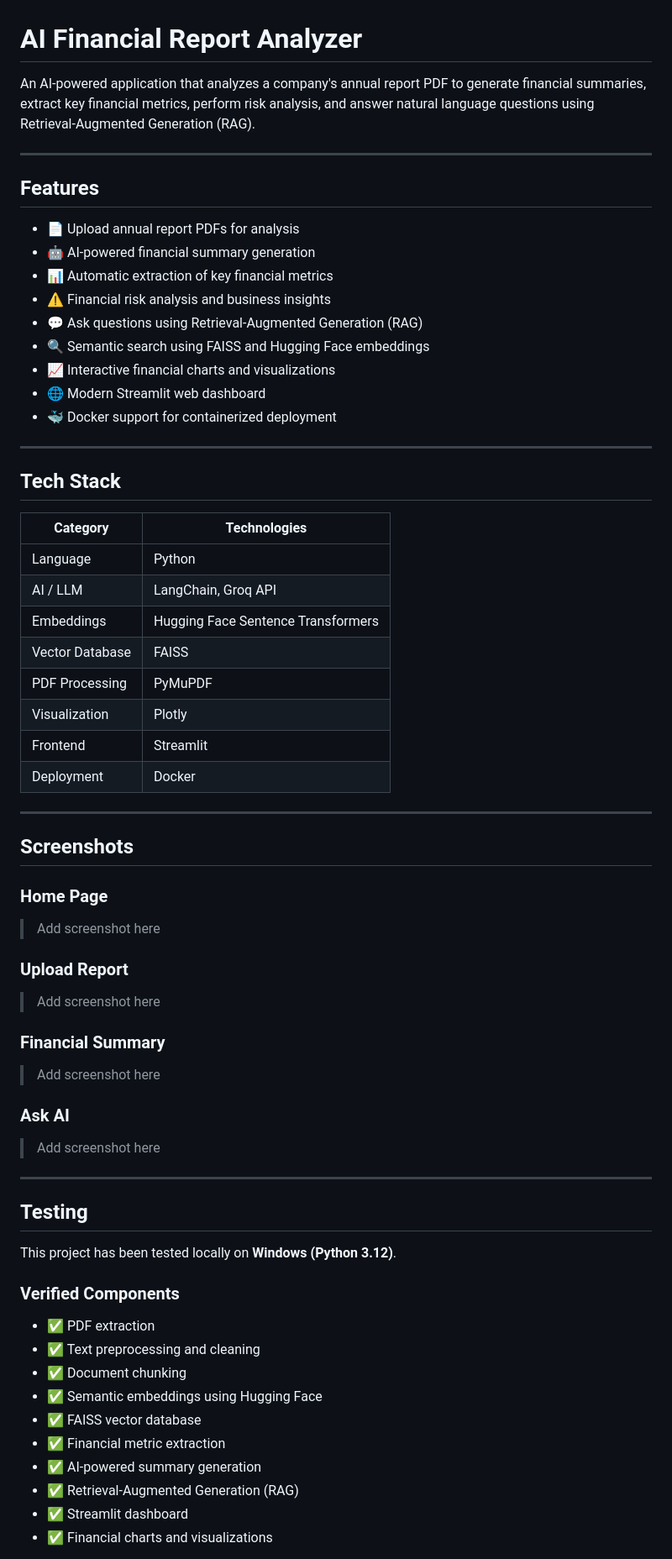
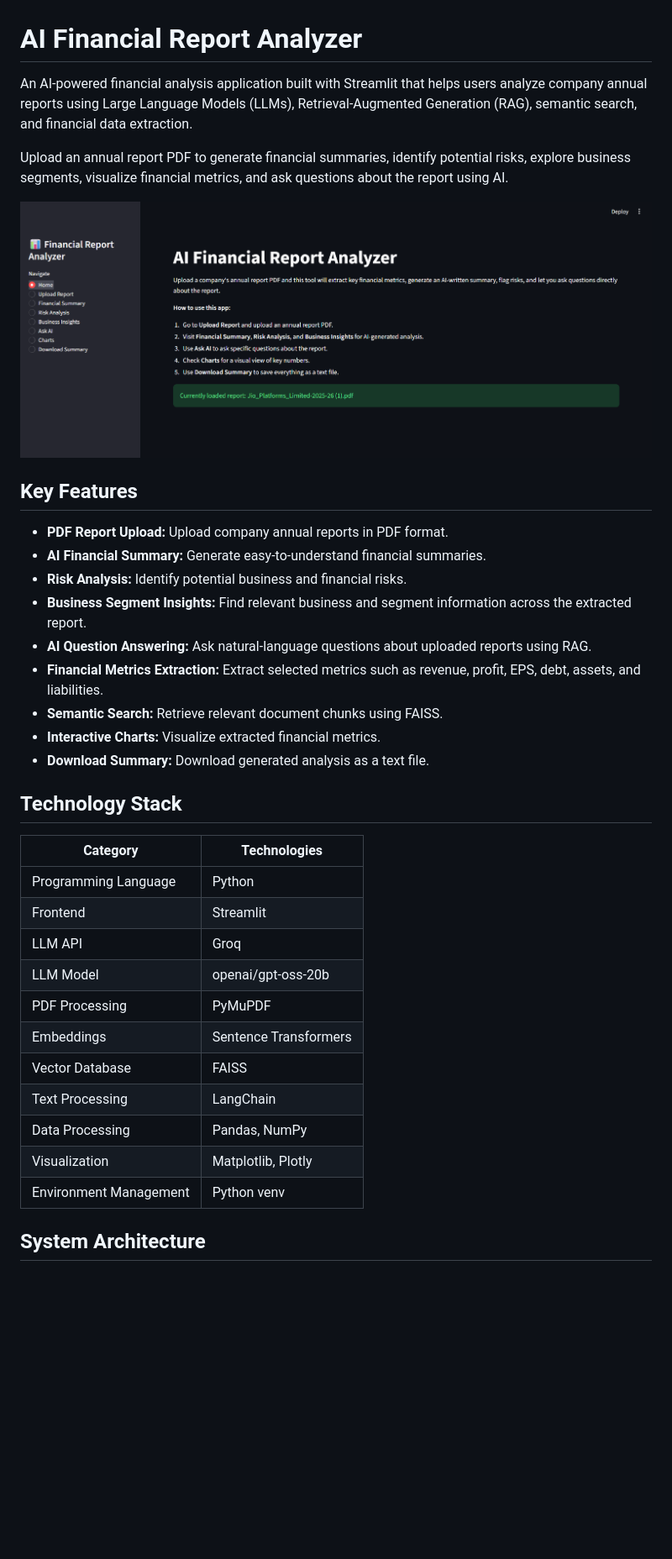
Before and after one commit to dheerajkumar25-dev/AI-Financial-Report-Analyzer, a Markdown page: README.md, the part around one of its changes. Shown at 84% size. GitHub-like rendering; pictures changed too: docs/images/dashboard.png (added); blank space fills up the shorter version.

Commit message:
Update README, add dashboard screenshot, and improve AI insights

```diff
--- a/README.md
+++ b/README.md
@@ -1,72 +1,38 @@
 # AI Financial Report Analyzer
 
-An AI-powered application that analyzes a company's annual report PDF to generate financial summaries, extract key financial metrics, perform risk analysis, and answer natural language questions using Retrieval-Augmented Generation (RAG).
+An AI-powered financial analysis application built with Streamlit that helps users analyze company annual reports using Large Language Models (LLMs), Retrieval-Augmented Generation (RAG), semantic search, and financial data extraction.
 
----
+Upload an annual report PDF to generate financial summaries, identify potential risks, explore business segments, visualize financial metrics, and ask questions about the report using AI.
 
-## Features
+![AI Financial Report Analyzer Dashboard](docs/images/dashboard.png)
 
-- 📄 Upload annual report PDFs for analysis
-- 🤖 AI-powered financial summary generation
-- 📊 Automatic extraction of key financial metrics
-- ⚠️ Financial risk analysis and business insights
-- 💬 Ask questions using Retrieval-Augmented Generation (RAG)
-- 🔍 Semantic search using FAISS and Hugging Face embeddings
-- 📈 Interactive financial charts and visualizations
-- 🌐 Modern Streamlit web dashboard
-- 🐳 Docker support for containerized deployment
+## Key Features
 
----
+- **PDF Report Upload:** Upload company annual reports in PDF format.
+- **AI Financial Summary:** Generate easy-to-understand financial summaries.
+- **Risk Analysis:** Identify potential business and financial risks.
+- **Business Segment Insights:** Find relevant business and segment information across the extracted report.
+- **AI Question Answering:** Ask natural-language questions about uploaded reports using RAG.
+- **Financial Metrics Extraction:** Extract selected metrics such as revenue, profit, EPS, debt, assets, and liabilities.
+- **Semantic Search:** Retrieve relevant document chunks using FAISS.
+- **Interactive Charts:** Visualize extracted financial metrics.
+- **Download Summary:** Download generated analysis as a text file.
 
-## Tech Stack
+## Technology Stack
 
 | Category | Technologies |
-|----------|--------------|
-| Language | Python |
-| AI / LLM | LangChain, Groq API |
-| Embeddings | Hugging Face Sentence Transformers |
+|---|---|
+| Programming Language | Python |
+| Frontend | Streamlit |
+| LLM API | Groq |
+| LLM Model | openai/gpt-oss-20b |
+| PDF Processing | PyMuPDF |
+| Embeddings | Sentence Transformers |
 | Vector Database | FAISS |
-| PDF Processing | PyMuPDF |
-| Visualization | Plotly |
-| Frontend | Streamlit |
-| Deployment | Docker |
+| Text Processing | LangChain |
+| Data Processing | Pandas, NumPy |
+| Visualization | Matplotlib, Plotly |
+| Environment Management | Python venv |
 
----
+## System Architecture
 
-## Screenshots
-
-### Home Page
-
-> Add screenshot here
-
-### Upload Report
-
-> Add screenshot here
-
-### Financial Summary
-
-> Add screenshot here
-
-### Ask AI
-
-> Add screenshot here
-
----
-
-## Testing
-
-This project has been tested locally on **Windows (Python 3.12)**.
-
-### Verified Components
-
-- ✅ PDF extraction
-- ✅ Text preprocessing and cleaning
-- ✅ Document chunking
-- ✅ Semantic embeddings using Hugging Face
-- ✅ FAISS vector database
-- ✅ Financial metric extraction
-- ✅ AI-powered summary generation
-- ✅ Retrieval-Augmented Generation (RAG)
-- ✅ Streamlit dashboard
-- ✅ Financial charts and visualizations
-
```
Also changed, not shown: other parts of README.md (+148 -131 lines), 2 other files.
